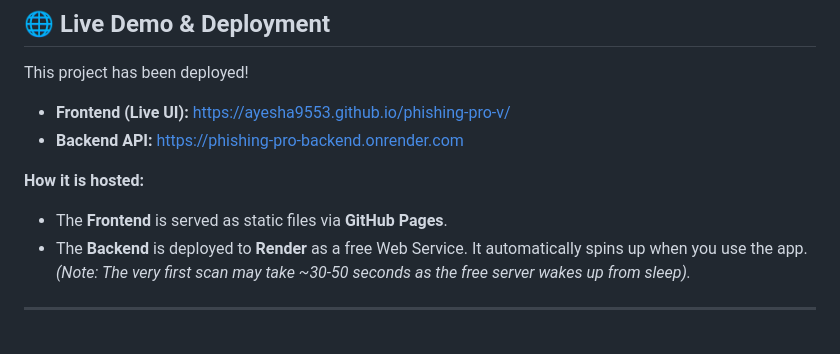
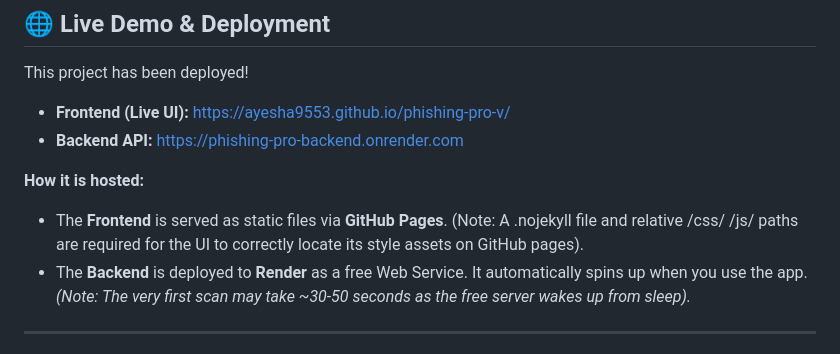
Before and after one commit to ayesha9553/phishing-pro-v, a Markdown page: README.md, the part around the change. GitHub-like rendering.

Commit message:
Update README with GitHub Pages UI troubleshooting notes

```diff
--- a/README.md
+++ b/README.md
@@ -75,7 +75,7 @@ This project has been deployed!
 - **Backend API:** https://phishing-pro-backend.onrender.com
 
 **How it is hosted:**
-- The **Frontend** is served as static files via **GitHub Pages**.
+- The **Frontend** is served as static files via **GitHub Pages**. (Note: A .nojekyll file and relative /css/ /js/ paths are required for the UI to correctly locate its style assets on GitHub pages).
 - The **Backend** is deployed to **Render** as a free Web Service. It automatically spins up when you use the app. *(Note: The very first scan may take ~30-50 seconds as the free server wakes up from sleep).*
 
 ---
```
